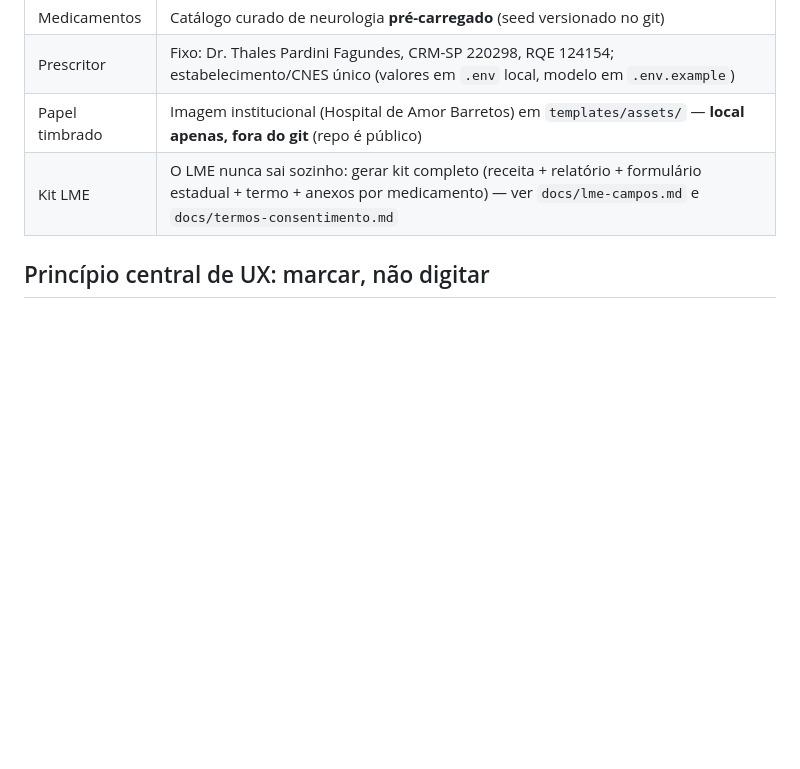
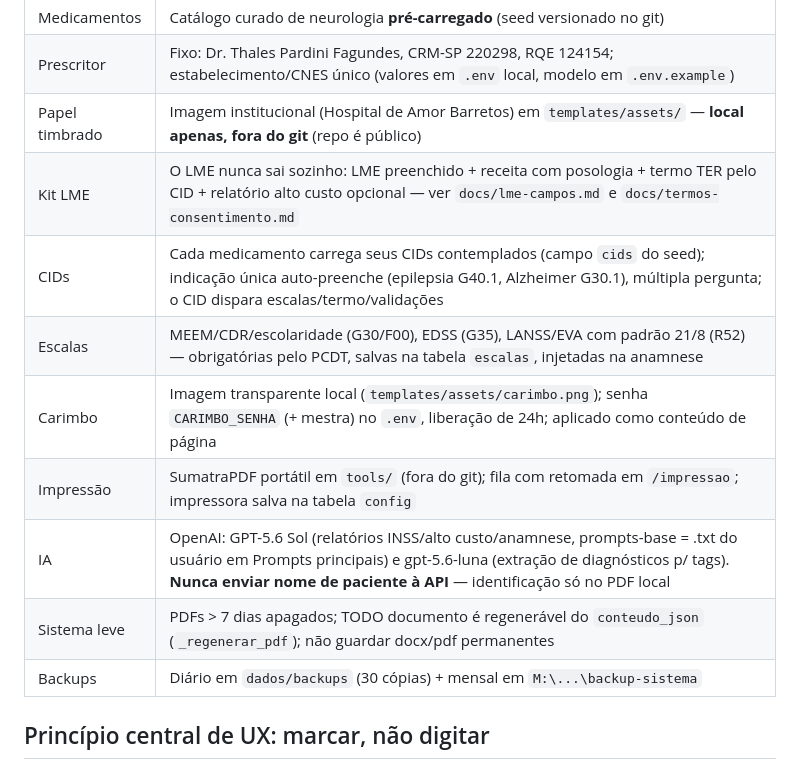
Before and after one commit to pardinithales/projeto-receitas, a Markdown page: AGENTS.md, the part around the change. Rendered like a GitHub page; blank space fills up the shorter version.

Commit message:
docs: AGENTS.md atualizado com a arquitetura atual, CLAUDE.md e checkpoint
Co-Authored-By: Claude Fable 5 <noreply@anthropic.com>

```diff
--- a/AGENTS.md
+++ b/AGENTS.md
@@ -33,7 +33,14 @@ Análise detalhada do fluxo atual: `docs/analise-documentos.md`.
 | Medicamentos | Catálogo curado de neurologia **pré-carregado** (seed versionado no git) |
 | Prescritor | Fixo: Dr. Thales Pardini Fagundes, CRM-SP 220298, RQE 124154; estabelecimento/CNES único (valores em `.env` local, modelo em `.env.example`) |
 | Papel timbrado | Imagem institucional (Hospital de Amor Barretos) em `templates/assets/` — **local apenas, fora do git** (repo é público) |
-| Kit LME | O LME nunca sai sozinho: gerar kit completo (receita + relatório + formulário estadual + termo + anexos por medicamento) — ver `docs/lme-campos.md` e `docs/termos-consentimento.md` |
+| Kit LME | O LME nunca sai sozinho: LME preenchido + receita com posologia + termo TER pelo CID + relatório alto custo opcional — ver `docs/lme-campos.md` e `docs/termos-consentimento.md` |
+| CIDs | Cada medicamento carrega seus CIDs contemplados (campo `cids` do seed); indicação única auto-preenche (epilepsia G40.1, Alzheimer G30.1), múltipla pergunta; o CID dispara escalas/termo/validações |
+| Escalas | MEEM/CDR/escolaridade (G30/F00), EDSS (G35), LANSS/EVA com padrão 21/8 (R52) — obrigatórias pelo PCDT, salvas na tabela `escalas`, injetadas na anamnese |
+| Carimbo | Imagem transparente local (`templates/assets/carimbo.png`); senha `CARIMBO_SENHA` (+ mestra) no `.env`, liberação de 24h; aplicado como conteúdo de página |
+| Impressão | SumatraPDF portátil em `tools/` (fora do git); fila com retomada em `/impressao`; impressora salva na tabela `config` |
+| IA | OpenAI: GPT-5.6 Sol (relatórios INSS/alto custo/anamnese, prompts-base = .txt do usuário em Prompts principais) e gpt-5.6-luna (extração de diagnósticos p/ tags). **Nunca enviar nome de paciente à API** — identificação só no PDF local |
+| Sistema leve | PDFs > 7 dias apagados; TODO documento é regenerável do `conteudo_json` (`_regenerar_pdf`); não guardar docx/pdf permanentes |
+| Backups | Diário em `dados/backups` (30 cópias) + mensal em `M:\...\backup-sistema` |
 
 ## Princípio central de UX: marcar, não digitar
 
```
Also changed, not shown: CLAUDE.md (added, +14 -0 lines), docs/CHECKPOINT.md (+18 -1 lines).
